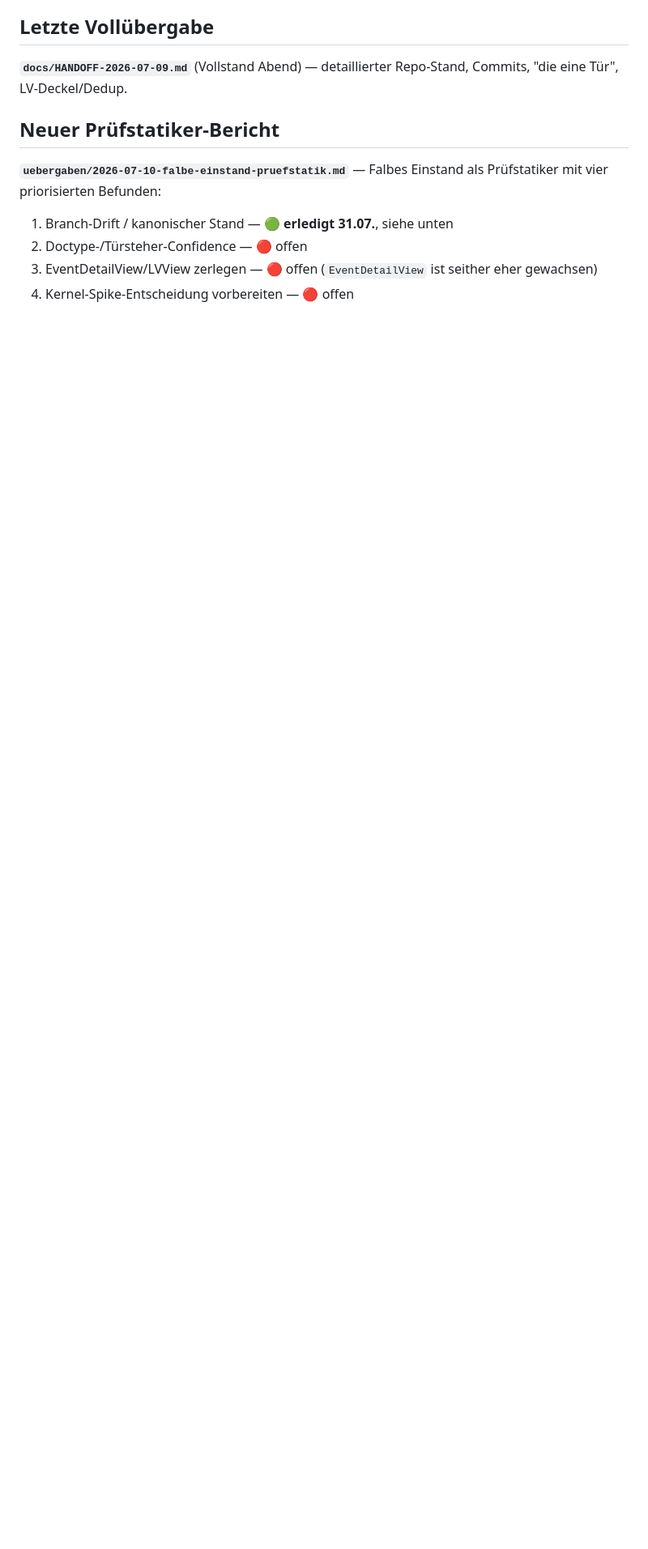
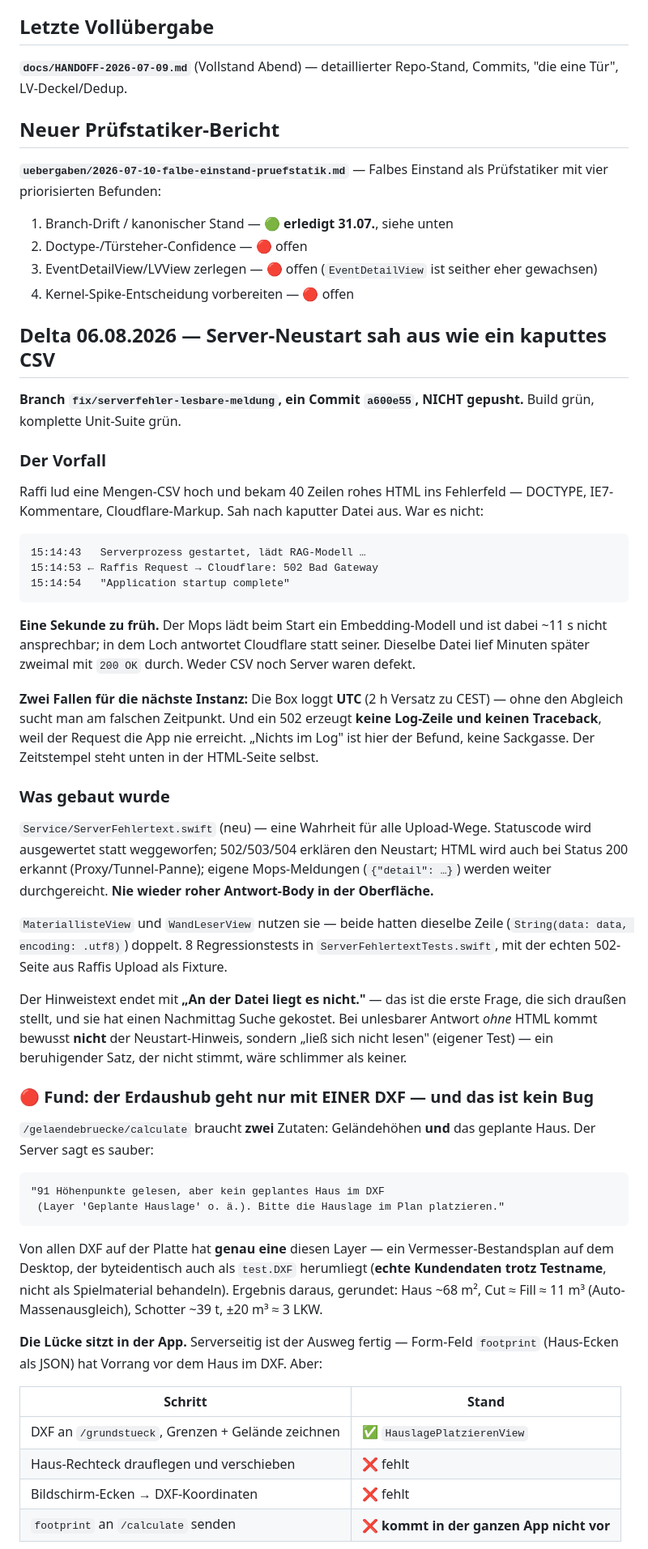
Before and after one commit to AndreasPelczer/iMOPS-Construction-Grid-Baustellen-Management., a Markdown page: docs/HANDOFF-AKTUELL.md, the part around one of its changes. Shown at 81% size. Rendered like a GitHub page; blank space fills up the shorter version.

Commit message:
docs: HANDOFF-AKTUELL — Delta 06.08. (502 sah aus wie ein kaputtes CSV)
- Der Vorfall mit Zeitleiste: Request eine Sekunde vor "startup complete".
- Die zwei Fallen festgehalten, in die ich selbst getappt bin: Box loggt UTC,
  und ein 502 erzeugt gar keine Log-Zeile — "nichts im Log" ist der Befund.
- Was gebaut wurde (ServerFehlertext, beide Views, 8 Regressionstests).
- Erdaushub: die 422 sind Fachmeldung, nicht Bug. Genau ein Bestandsplan hat
  den Layer "Geplante Hauslage"; die Luecke ist der fehlende footprint-Weg in
  der App. Tabelle, was von der Platzieren-Kette steht und was fehlt.
- Ursache des 125-s-Laufs: paralleler 32-MB-Upload, nicht die Box.
- Offen: der stille Komma-Parser in MaterialImportService.

Baustellen- und Bauherrennamen bewusst draussen — dieses Repo ist oeffentlich.

Co-Authored-By: Claude Opus 5 (1M context) <noreply@anthropic.com>

```diff
--- a/docs/HANDOFF-AKTUELL.md
+++ b/docs/HANDOFF-AKTUELL.md
@@ -14,3 +14,66 @@
 2. Doctype-/Türsteher-Confidence — 🔴 offen
 3. EventDetailView/LVView zerlegen — 🔴 offen (`EventDetailView` ist seither eher gewachsen)
 4. Kernel-Spike-Entscheidung vorbereiten — 🔴 offen
+
+## Delta 06.08.2026 — Server-Neustart sah aus wie ein kaputtes CSV
+
+**Branch `fix/serverfehler-lesbare-meldung`, ein Commit `a600e55`, NICHT gepusht.**
+Build grün, komplette Unit-Suite grün.
+
+### Der Vorfall
+
+Raffi lud eine Mengen-CSV hoch und bekam 40 Zeilen rohes HTML ins Fehlerfeld — DOCTYPE,
+IE7-Kommentare, Cloudflare-Markup. Sah nach kaputter Datei aus. War es nicht:
+
+    15:14:43   Serverprozess gestartet, lädt RAG-Modell …
+    15:14:53 ← Raffis Request → Cloudflare: 502 Bad Gateway
+    15:14:54   "Application startup complete"
+
+**Eine Sekunde zu früh.** Der Mops lädt beim Start ein Embedding-Modell und ist dabei
+~11 s nicht ansprechbar; in dem Loch antwortet Cloudflare statt seiner. Dieselbe Datei
+lief Minuten später zweimal mit `200 OK` durch. Weder CSV noch Server waren defekt.
+
+**Zwei Fallen für die nächste Instanz:** Die Box loggt **UTC** (2 h Versatz zu CEST) — ohne
+den Abgleich sucht man am falschen Zeitpunkt. Und ein 502 erzeugt **keine Log-Zeile und
+keinen Traceback**, weil der Request die App nie erreicht. „Nichts im Log" ist hier der
+Befund, keine Sackgasse. Der Zeitstempel steht unten in der HTML-Seite selbst.
+
+### Was gebaut wurde
+
+`Service/ServerFehlertext.swift` (neu) — eine Wahrheit für alle Upload-Wege. Statuscode
+wird ausgewertet statt weggeworfen; 502/503/504 erklären den Neustart; HTML wird auch bei
+Status 200 erkannt (Proxy/Tunnel-Panne); eigene Mops-Meldungen (`{"detail": …}`) werden
+weiter durchgereicht. **Nie wieder roher Antwort-Body in der Oberfläche.**
+
+`MateriallisteView` und `WandLeserView` nutzen sie — beide hatten dieselbe Zeile
+(`String(data: data, encoding: .utf8)`) doppelt. 8 Regressionstests in
+`ServerFehlertextTests.swift`, mit der echten 502-Seite aus Raffis Upload als Fixture.
+
+Der Hinweistext endet mit **„An der Datei liegt es nicht."** — das ist die erste Frage,
+die sich draußen stellt, und sie hat einen Nachmittag Suche gekostet. Bei unlesbarer
+Antwort *ohne* HTML kommt bewusst **nicht** der Neustart-Hinweis, sondern „ließ sich nicht
+lesen" (eigener Test) — ein beruhigender Satz, der nicht stimmt, wäre schlimmer als keiner.
+
+### 🔴 Fund: der Erdaushub geht nur mit EINER DXF — und das ist kein Bug
+
+`/gelaendebruecke/calculate` braucht **zwei** Zutaten: Geländehöhen **und** das geplante
+Haus. Der Server sagt es sauber:
+
+    "91 Höhenpunkte gelesen, aber kein geplantes Haus im DXF
+     (Layer 'Geplante Hauslage' o. ä.). Bitte die Hauslage im Plan platzieren."
+
+Von allen DXF auf der Platte hat **genau eine** diesen Layer — ein Vermesser-Bestandsplan
+auf dem Desktop, der byteidentisch auch als `test.DXF` herumliegt (**echte Kundendaten
+trotz Testname**, nicht als Spielmaterial behandeln). Ergebnis daraus, gerundet: Haus
+~68 m², Cut ≈ Fill ≈ 11 m³ (Auto-Massenausgleich), Schotter ~39 t, ±20 m³ ≈ 3 LKW.
+
+**Die Lücke sitzt in der App.** Serverseitig ist der Ausweg fertig — Form-Feld `footprint`
+(Haus-Ecken als JSON) hat Vorrang vor dem Haus im DXF. Aber:
+
+| Schritt | Stand |
+|---|---|
+| DXF an `/grundstueck`, Grenzen + Gelände zeichnen | ✅ `HauslagePlatzierenView` |
+| Haus-Rechteck drauflegen und verschieben | ❌ fehlt |
+| Bildschirm-Ecken → DXF-Koordinaten | ❌ fehlt |
+| `footprint` an `/calculate` senden | ❌ **kommt in der ganzen App nicht vor** |
+
```
Also changed, not shown: other parts of docs/HANDOFF-AKTUELL.md (+19 -0 lines).
